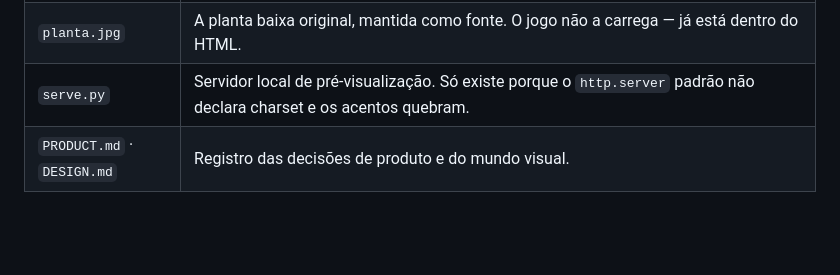
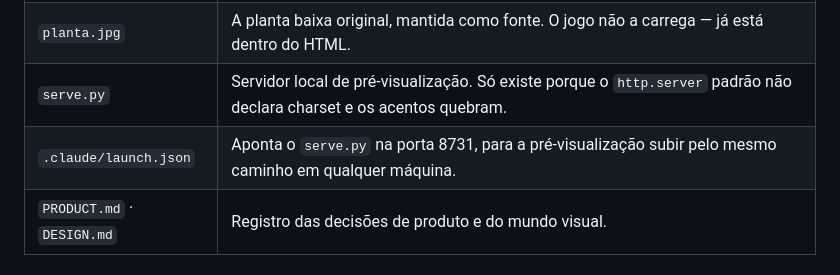
Before and after one commit to PollxTroy-create/mapa-de-riscos, a Markdown page: README.md, the part around the change. Rendered like a GitHub page; blank space fills up the shorter version.

Commit message:
Lista o launch.json na tabela de arquivos do README
Co-Authored-By: Claude Opus 5 <noreply@anthropic.com>

```diff
--- a/README.md
+++ b/README.md
@@ -75,6 +75,7 @@ fraude.
 | `index.html` | O jogo inteiro. Autossuficiente: a planta baixa viaja embutida, não há dependência externa nem build. Abre por duplo clique, por e-mail ou em qualquer servidor estático. |
 | `planta.jpg` | A planta baixa original, mantida como fonte. O jogo não a carrega — já está dentro do HTML. |
 | `serve.py` | Servidor local de pré-visualização. Só existe porque o `http.server` padrão não declara charset e os acentos quebram. |
+| `.claude/launch.json` | Aponta o `serve.py` na porta 8731, para a pré-visualização subir pelo mesmo caminho em qualquer máquina. |
 | `PRODUCT.md` · `DESIGN.md` | Registro das decisões de produto e do mundo visual. |
 
 ## Rodar localmente
```
